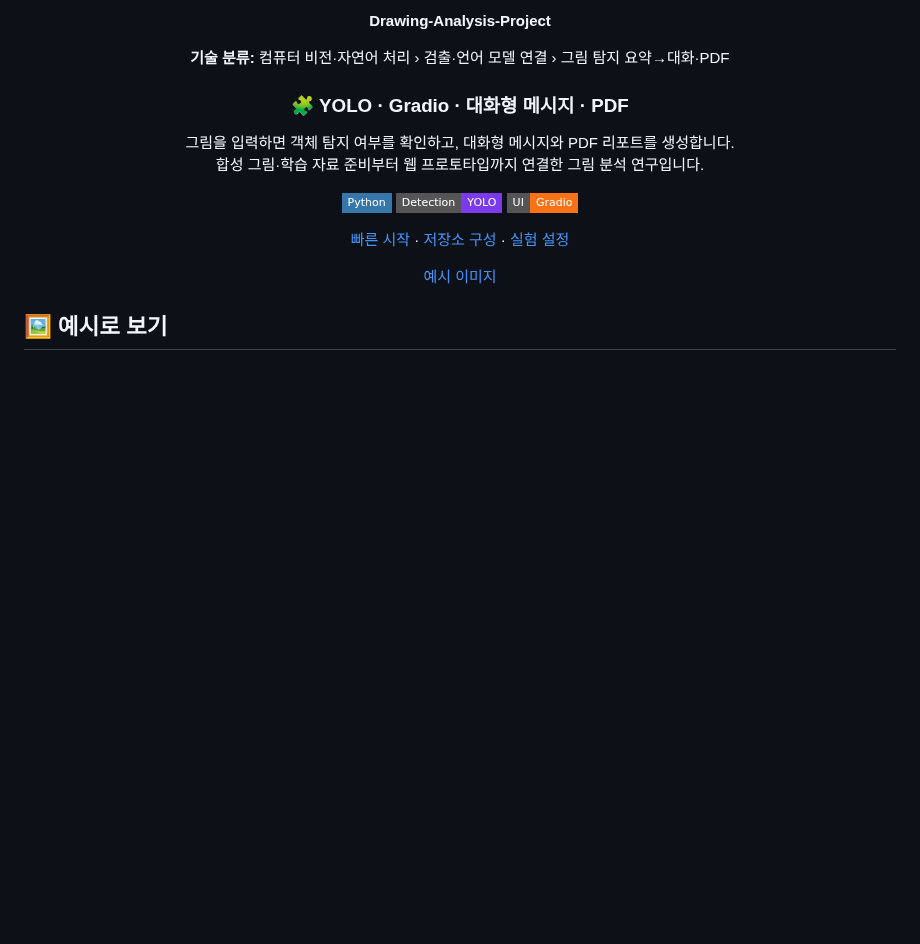
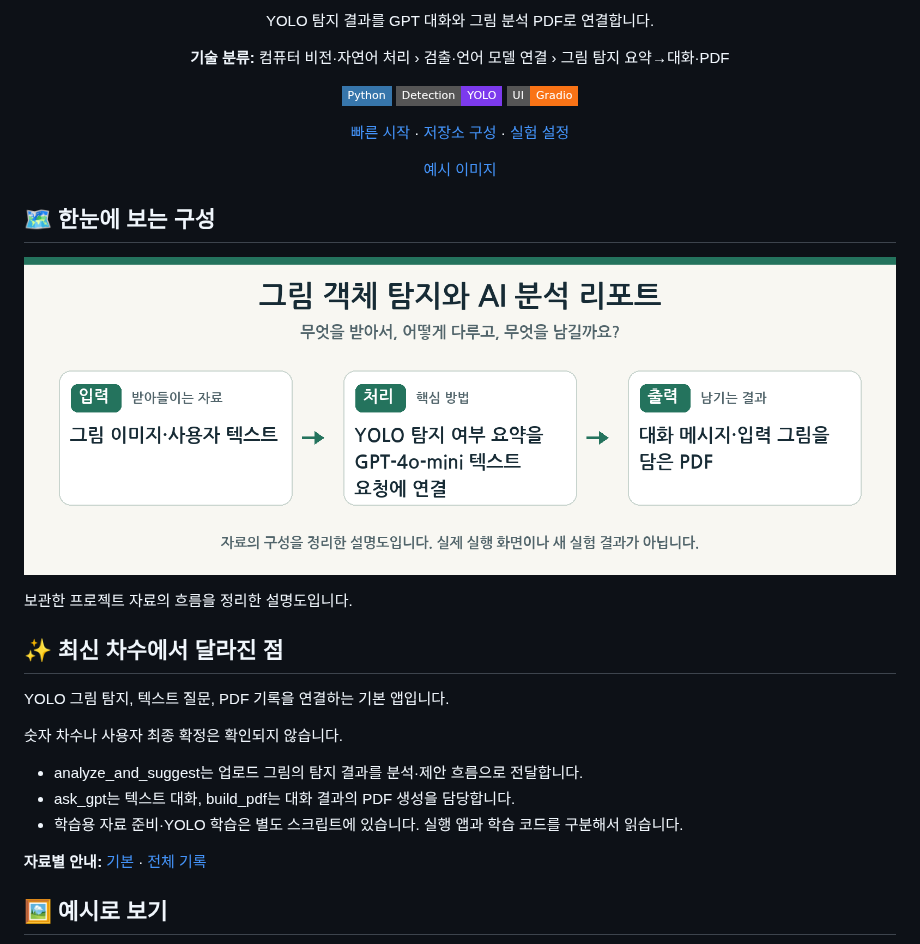
Before and after one commit to PUVKID/Drawing-Analysis-Project, a Markdown page: README.md, the part around one of its changes. Drawn GitHub-style; pictures changed too: assets/overview.png (added); badges without logos; blank space fills up the shorter version.

Commit message:
실제 코드 분석에 맞춰 프로젝트 설명과 변경 기록 정리

```diff
--- a/README.md
+++ b/README.md
@@ -6,15 +7,7 @@
 
-**Drawing-Analysis-Project**
+YOLO 탐지 결과를 GPT 대화와 그림 분석 PDF로 연결합니다.
 
 **기술 분류:** 컴퓨터 비전·자연어 처리 › 검출·언어 모델 연결 › 그림 탐지 요약→대화·PDF
-
-
-<a name="yolo--gradio--대화형-메시지--pdf"></a>
-
-### 🧩 YOLO · Gradio · 대화형 메시지 · PDF
-
-그림을 입력하면 객체 탐지 여부를 확인하고, 대화형 메시지와 PDF 리포트를 생성합니다.<br>
-합성 그림·학습 자료 준비부터 웹 프로토타입까지 연결한 그림 분석 연구입니다.
 
 ![Python](https://img.shields.io/badge/Python-3776AB?style=flat-square&logo=python&logoColor=white)
 ![YOLO](https://img.shields.io/badge/Detection-YOLO-7C3AED?style=flat-square)
@@ -25,6 +18,26 @@
 [예시 이미지](#preview)
 
 </div>
+
+<a name="overview"></a>
+
+## 🗺️ 한눈에 보는 구성
+
+<p align="center"><img src="assets/overview.png" width="960" alt="프로젝트의 입력·처리·출력을 정리한 설명도" /></p>
+보관한 프로젝트 자료의 흐름을 정리한 설명도입니다.
+
+## ✨ 최신 차수에서 달라진 점
+
+YOLO 그림 탐지, 텍스트 질문, PDF 기록을 연결하는 기본 앱입니다.
+
+숫자 차수나 사용자 최종 확정은 확인되지 않습니다.
+
+- analyze_and_suggest는 업로드 그림의 탐지 결과를 분석·제안 흐름으로 전달합니다.
+- ask_gpt는 텍스트 대화, build_pdf는 대화 결과의 PDF 생성을 담당합니다.
+- 학습용 자료 준비·YOLO 학습은 별도 스크립트에 있습니다. 실행 앱과 학습 코드를 구분해서 읽습니다.
+
+**자료별 안내:** [기본](docs/versions/stage-1.md) · [전체 기록](docs/VERSIONS.md)
+
 
 <a name="preview"></a>
 
```
Also changed, not shown: other parts of README.md (+2 -1 lines), CHANGELOG.md (+16 -0 lines), docs/VERSIONS.md (+17 -0 lines), docs/versions/stage-1.md (added, +29 -0 lines).
